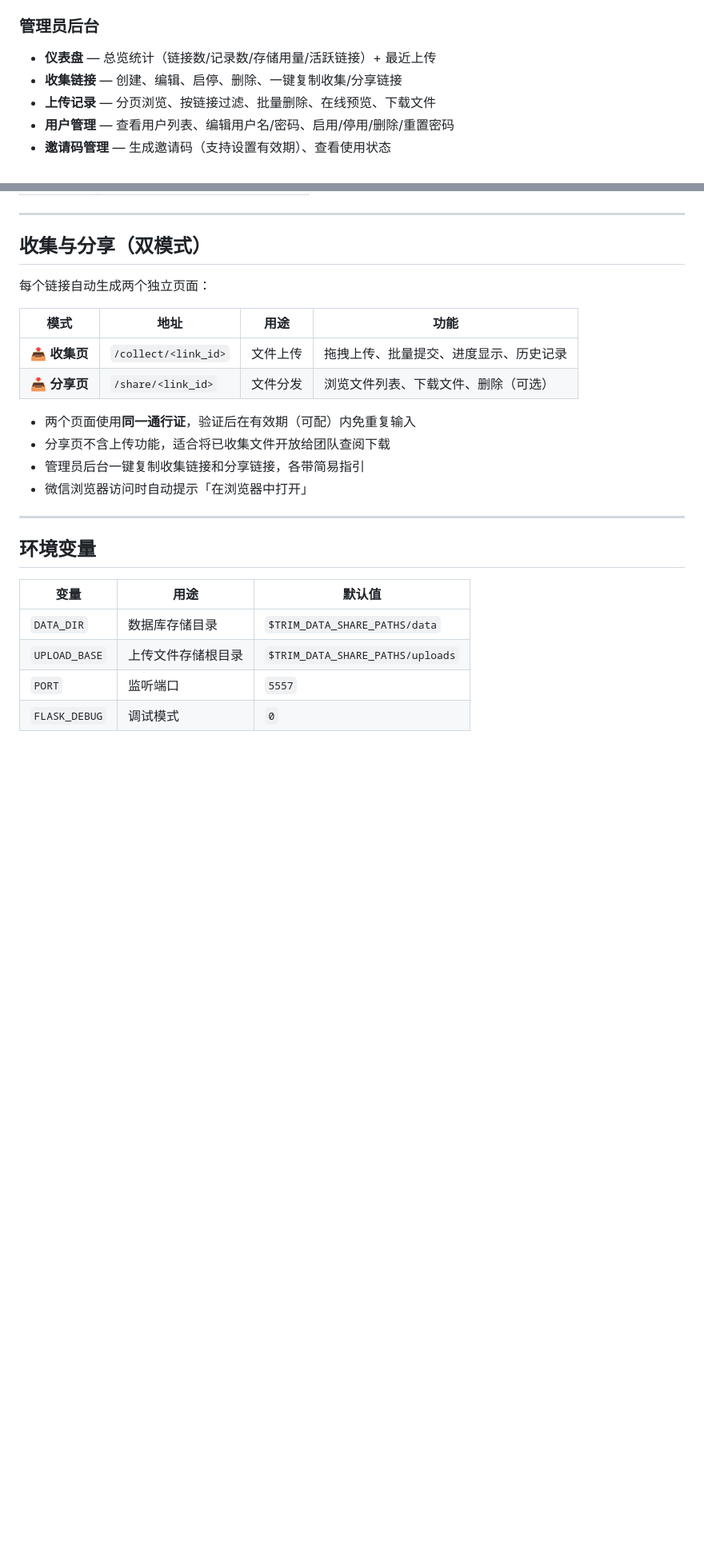
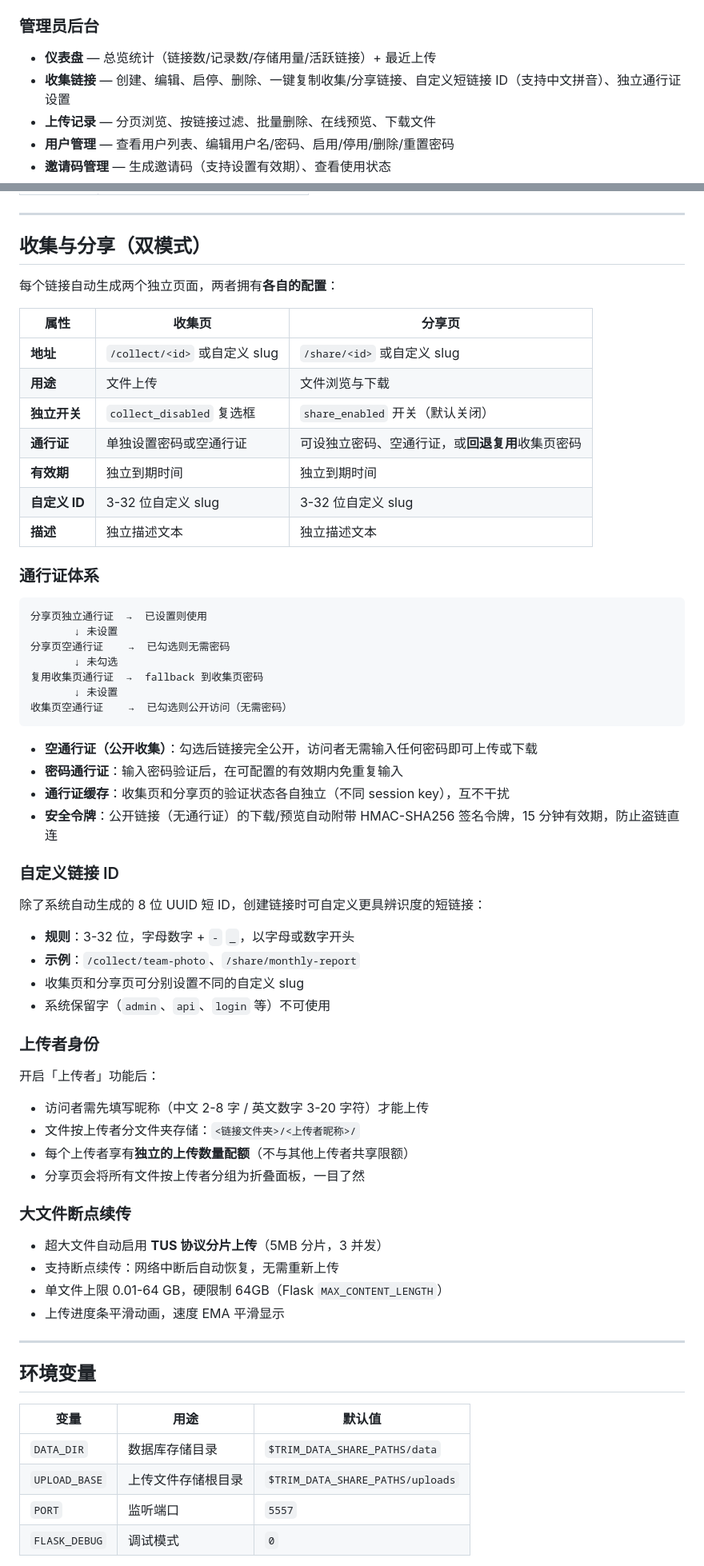
Before and after one commit to Contribuv/file-collector, a Markdown page: README.md, 2 parts joined by grey strips. Shown at 80% size. Drawn GitHub-style; blank space fills up the shorter version.

````diff
--- a/README.md
+++ b/README.md
@@ -52,7 +54,7 @@
 ### 管理员后台
 
 - **仪表盘** — 总览统计（链接数/记录数/存储用量/活跃链接）+ 最近上传
-- **收集链接** — 创建、编辑、启停、删除、一键复制收集/分享链接
+- **收集链接** — 创建、编辑、启停、删除、一键复制收集/分享链接、自定义短链接 ID（支持中文拼音）、独立通行证设置
 - **上传记录** — 分页浏览、按链接过滤、批量删除、在线预览、下载文件
 - **用户管理** — 查看用户列表、编辑用户名/密码、启用/停用/删除/重置密码
 - **邀请码管理** — 生成邀请码（支持设置有效期）、查看使用状态
@@ -149,17 +151,59 @@ file-collector/
 
 ## 收集与分享（双模式）
 
-每个链接自动生成两个独立页面：
+每个链接自动生成两个独立页面，两者拥有**各自的配置**：
 
-| 模式 | 地址 | 用途 | 功能 |
-|------|------|------|------|
-| 📤 **收集页** | `/collect/<link_id>` | 文件上传 | 拖拽上传、批量提交、进度显示、历史记录 |
-| 📥 **分享页** | `/share/<link_id>` | 文件分发 | 浏览文件列表、下载文件、删除（可选） |
+| 属性 | 收集页 | 分享页 |
+|------|--------|--------|
+| **地址** | `/collect/<id>` 或自定义 slug | `/share/<id>` 或自定义 slug |
+| **用途** | 文件上传 | 文件浏览与下载 |
+| **独立开关** | `collect_disabled` 复选框 | `share_enabled` 开关（默认关闭） |
+| **通行证** | 单独设置密码或空通行证 | 可设独立密码、空通行证，或**回退复用**收集页密码 |
+| **有效期** | 独立到期时间 | 独立到期时间 |
+| **自定义 ID** | 3-32 位自定义 slug | 3-32 位自定义 slug |
+| **描述** | 独立描述文本 | 独立描述文本 |
 
-- 两个页面使用**同一通行证**，验证后在有效期（可配）内免重复输入
-- 分享页不含上传功能，适合将已收集文件开放给团队查阅下载
-- 管理员后台一键复制收集链接和分享链接，各带简易指引
-- 微信浏览器访问时自动提示「在浏览器中打开」
+### 通行证体系
+
+```
+分享页独立通行证  →  已设置则使用
+       ↓ 未设置
+分享页空通行证    →  已勾选则无需密码
+       ↓ 未勾选
+复用收集页通行证  →  fallback 到收集页密码
+       ↓ 未设置
+收集页空通行证    →  已勾选则公开访问（无需密码）
+```
+
+- **空通行证（公开收集）**：勾选后链接完全公开，访问者无需输入任何密码即可上传或下载
+- **密码通行证**：输入密码验证后，在可配置的有效期内免重复输入
+- **通行证缓存**：收集页和分享页的验证状态各自独立（不同 session key），互不干扰
+- **安全令牌**：公开链接（无通行证）的下载/预览自动附带 HMAC-SHA256 签名令牌，15 分钟有效期，防止盗链直连
+
+### 自定义链接 ID
+
+除了系统自动生成的 8 位 UUID 短 ID，创建链接时可自定义更具辨识度的短链接：
+
+- **规则**：3-32 位，字母数字 + `-` `_`，以字母或数字开头
+- **示例**：`/collect/team-photo`、`/share/monthly-report`
+- 收集页和分享页可分别设置不同的自定义 slug
+- 系统保留字（`admin`、`api`、`login` 等）不可使用
+
+### 上传者身份
+
+开启「上传者」功能后：
+
+- 访问者需先填写昵称（中文 2-8 字 / 英文数字 3-20 字符）才能上传
+- 文件按上传者分文件夹存储：`<链接文件夹>/<上传者昵称>/`
+- 每个上传者享有**独立的上传数量配额**（不与其他上传者共享限额）
+- 分享页会将所有文件按上传者分组为折叠面板，一目了然
+
+### 大文件断点续传
+
+- 超大文件自动启用 **TUS 协议分片上传**（5MB 分片，3 并发）
+- 支持断点续传：网络中断后自动恢复，无需重新上传
+- 单文件上限 0.01-64 GB，硬限制 64GB（Flask `MAX_CONTENT_LENGTH`）
+- 上传进度条平滑动画，速度 EMA 平滑显示
 
 ---
 
````
Also changed, not shown: other parts of README.md (+11 -9 lines).
